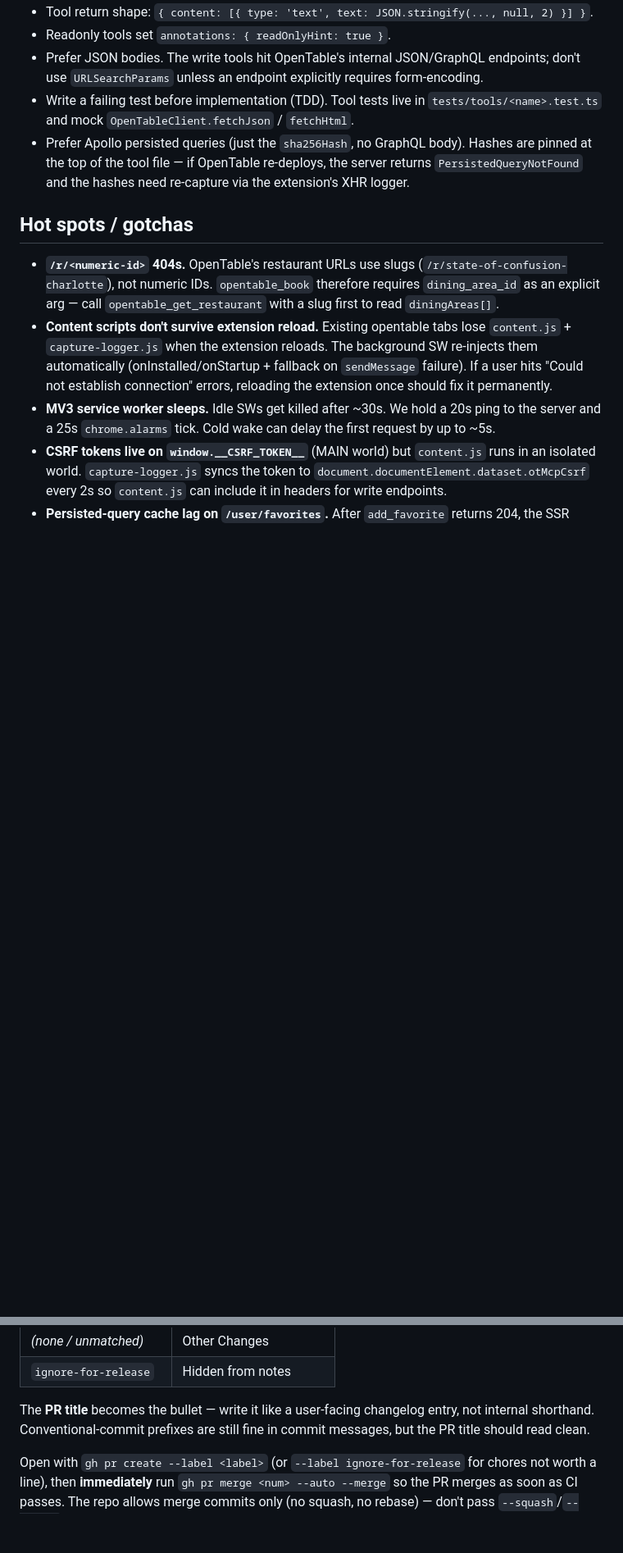
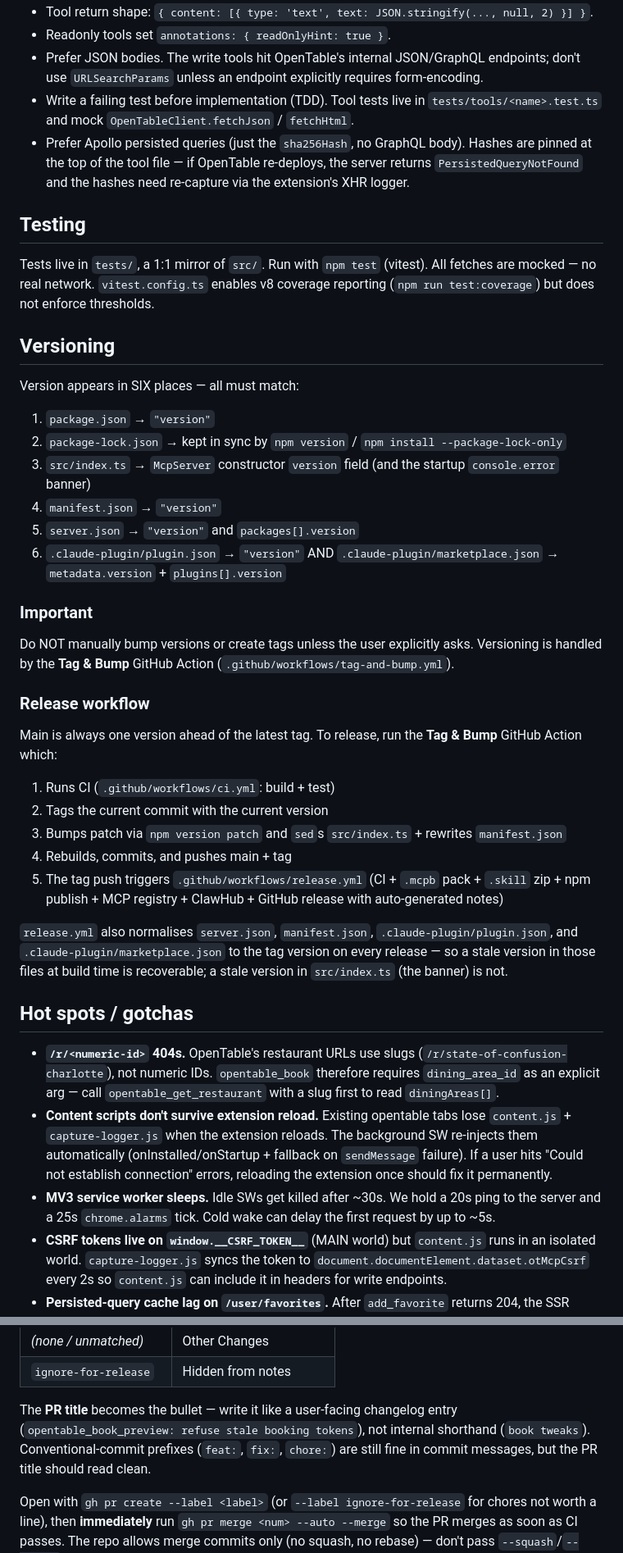
Before and after one commit to chrischall/opentable-mcp, a Markdown page: CLAUDE.md, 2 parts joined by grey strips. Shown at 82% size. Rendered like a GitHub page; blank space fills up the shorter version.

Commit message:
docs: ensure CLAUDE.md is current and complete
Co-Authored-By: Claude Opus 4.7 (1M context) <noreply@anthropic.com>

```diff
--- a/CLAUDE.md
+++ b/CLAUDE.md
@@ -70,6 +81,37 @@ and a signed-in opentable tab.
 - Write a failing test before implementation (TDD). Tool tests live in `tests/tools/<name>.test.ts` and mock `OpenTableClient.fetchJson` / `fetchHtml`.
 - Prefer Apollo persisted queries (just the `sha256Hash`, no GraphQL body). Hashes are pinned at the top of the tool file — if OpenTable re-deploys, the server returns `PersistedQueryNotFound` and the hashes need re-capture via the extension's XHR logger.
 
+## Testing
+
+Tests live in `tests/`, a 1:1 mirror of `src/`. Run with `npm test` (vitest). All fetches are mocked — no real network. `vitest.config.ts` enables v8 coverage reporting (`npm run test:coverage`) but does not enforce thresholds.
+
+## Versioning
+
+Version appears in SIX places — all must match:
+
+1. `package.json` → `"version"`
+2. `package-lock.json` → kept in sync by `npm version` / `npm install --package-lock-only`
+3. `src/index.ts` → `McpServer` constructor `version` field (and the startup `console.error` banner)
+4. `manifest.json` → `"version"`
+5. `server.json` → `"version"` and `packages[].version`
+6. `.claude-plugin/plugin.json` → `"version"` AND `.claude-plugin/marketplace.json` → `metadata.version` + `plugins[].version`
+
+### Important
+
+Do NOT manually bump versions or create tags unless the user explicitly asks. Versioning is handled by the **Tag & Bump** GitHub Action (`.github/workflows/tag-and-bump.yml`).
+
+### Release workflow
+
+Main is always one version ahead of the latest tag. To release, run the **Tag & Bump** GitHub Action which:
+
+1. Runs CI (`.github/workflows/ci.yml`: build + test)
+2. Tags the current commit with the current version
+3. Bumps patch via `npm version patch` and `sed`s `src/index.ts` + rewrites `manifest.json`
+4. Rebuilds, commits, and pushes main + tag
+5. The tag push triggers `.github/workflows/release.yml` (CI + `.mcpb` pack + `.skill` zip + npm publish + MCP registry + ClawHub + GitHub release with auto-generated notes)
+
+`release.yml` also normalises `server.json`, `manifest.json`, `.claude-plugin/plugin.json`, and `.claude-plugin/marketplace.json` to the tag version on every release — so a stale version in those files at build time is recoverable; a stale version in `src/index.ts` (the banner) is not.
+
 ## Hot spots / gotchas
 
 - **`/r/<numeric-id>` 404s.** OpenTable's restaurant URLs use slugs (`/r/state-of-confusion-charlotte`), not numeric IDs. `opentable_book` therefore requires `dining_area_id` as an explicit arg — call `opentable_get_restaurant` with a slug first to read `diningAreas[]`.
@@ -114,6 +158,6 @@ For every PR, apply exactly one label so it lands in the right release-notes sec
 | *(none / unmatched)* | Other Changes            |
 | `ignore-for-release` | Hidden from notes        |
 
-The **PR title** becomes the bullet — write it like a user-facing changelog entry, not internal shorthand. Conventional-commit prefixes are still fine in commit messages, but the PR title should read clean.
+The **PR title** becomes the bullet — write it like a user-facing changelog entry (`opentable_book_preview: refuse stale booking tokens`), not internal shorthand (`book tweaks`). Conventional-commit prefixes (`feat:`, `fix:`, `chore:`) are still fine in commit messages, but the PR title should read clean.
 
 Open with `gh pr create --label <label>` (or `--label ignore-for-release` for chores not worth a line), then **immediately** run `gh pr merge <num> --auto --merge` so the PR merges as soon as CI passes. The repo allows merge commits only (no squash, no rebase) — don't pass `--squash`/`--rebase` or the call will fail.
```
Also changed, not shown: other parts of CLAUDE.md (+21 -8 lines).
